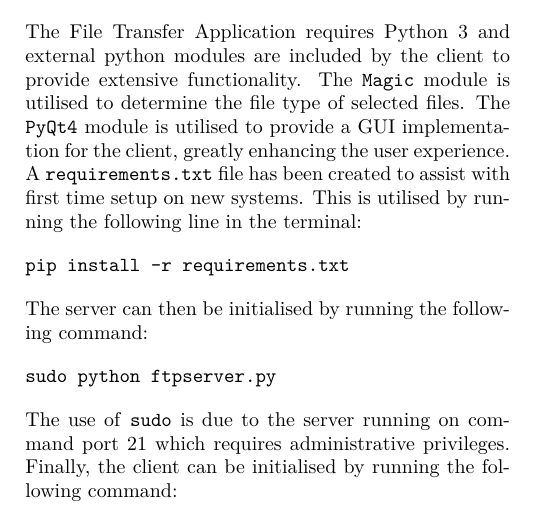
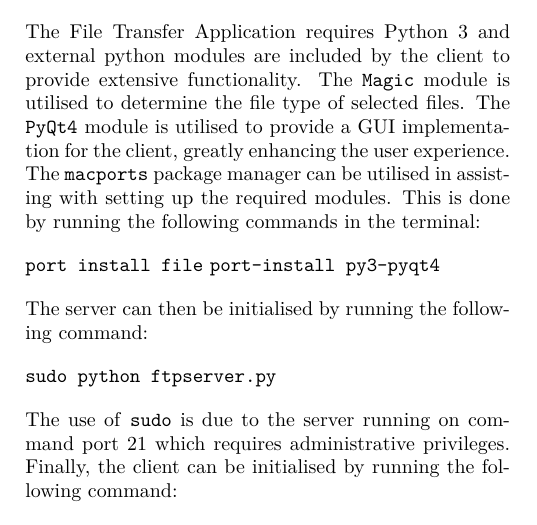
Before and after one commit to JaredP94/FTP-Python, a LaTeX document (Report/Networks Report.tex): part of one column of page 5 of 16, cut so that both start at the same text. Compiled offline with pdfLaTeX.

Commit message:
Update installation guidelines

```diff
--- a/Report/Networks Report.tex
+++ b/Report/Networks Report.tex
@@ -251,9 +251,10 @@ For future development, the server should be enhanced to handle different file s
 Both the server and client utilise a class based code structure. The server features a single class which utilises the thread class to instantiate server connection instances from clients. Class based methods are used to managed class properties and handle received client commands. Methods, external to the class, are used to provide logging capabilities for the server as well as implement a listener to handle incoming client connections. A utility class has been created to managed file properties and is included for use by the server. The client features a single class which contains all relevant methods to handle communication with the server.
 
 \subsection{Application Prerequisites}
-The File Transfer Application requires Python 3 and external python modules are included by the client to provide extensive functionality. The \texttt{Magic} module is utilised  to determine the file type of selected files. The \texttt{PyQt4} module is utilised to provide a GUI implementation for the client, greatly enhancing the user experience. A \texttt{requirements.txt} file has been created to assist with first time setup on new systems. This is utilised by running the following line in the terminal:
+The File Transfer Application requires Python 3 and external python modules are included by the client to provide extensive functionality. The \texttt{Magic} module is utilised  to determine the file type of selected files. The \texttt{PyQt4} module is utilised to provide a GUI implementation for the client, greatly enhancing the user experience. The \texttt{macports} package manager can be utilised in assisting with setting up the required modules. This is done by running the following commands in the terminal:
 
-\texttt{pip install -r requirements.txt}
+\texttt{port install file}
+\texttt{port-install py3-pyqt4}
 
 The server can then be initialised by running the following command:
 
```
Also changed, not shown: Report/Networks Report.pdf.
